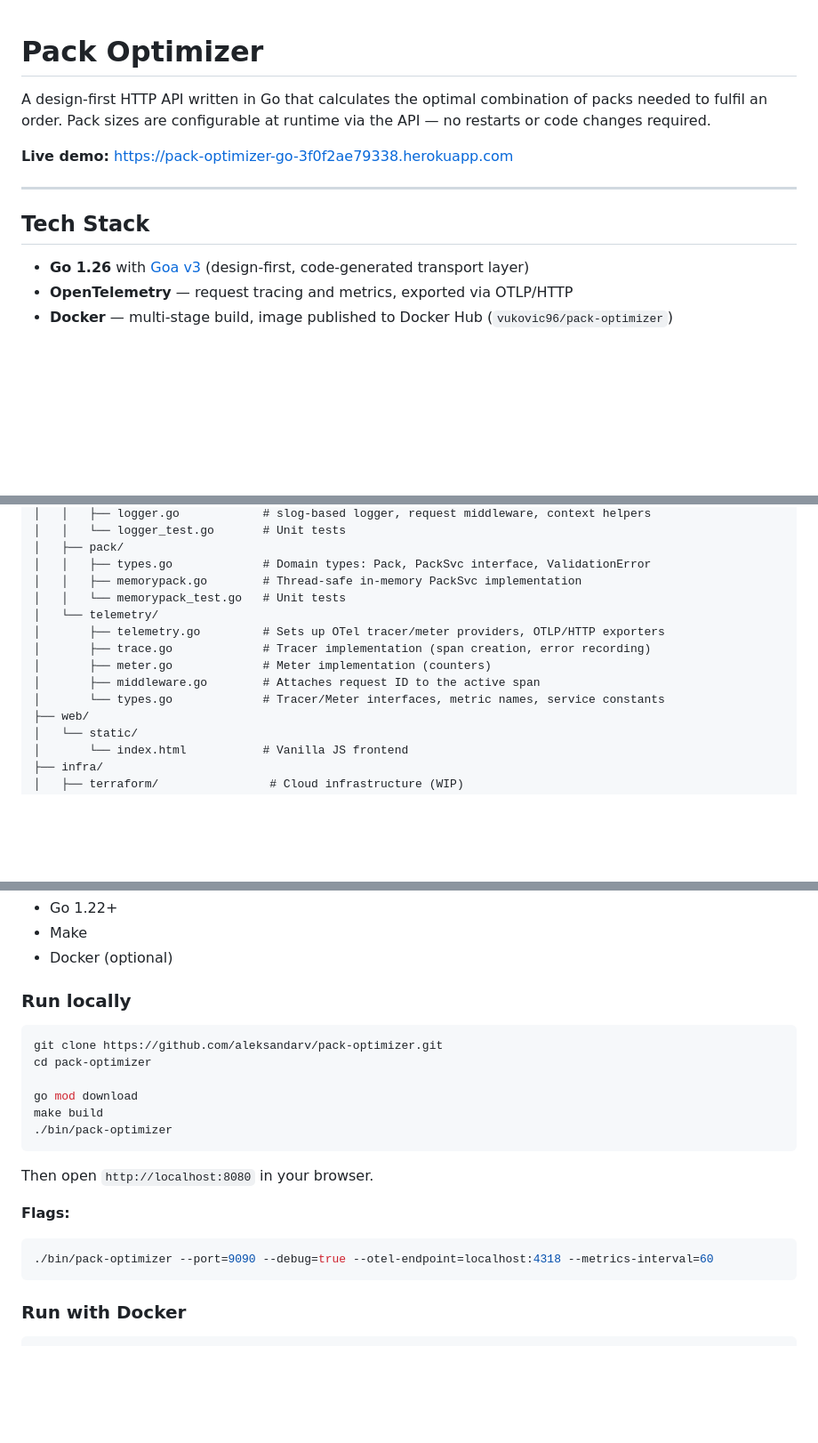
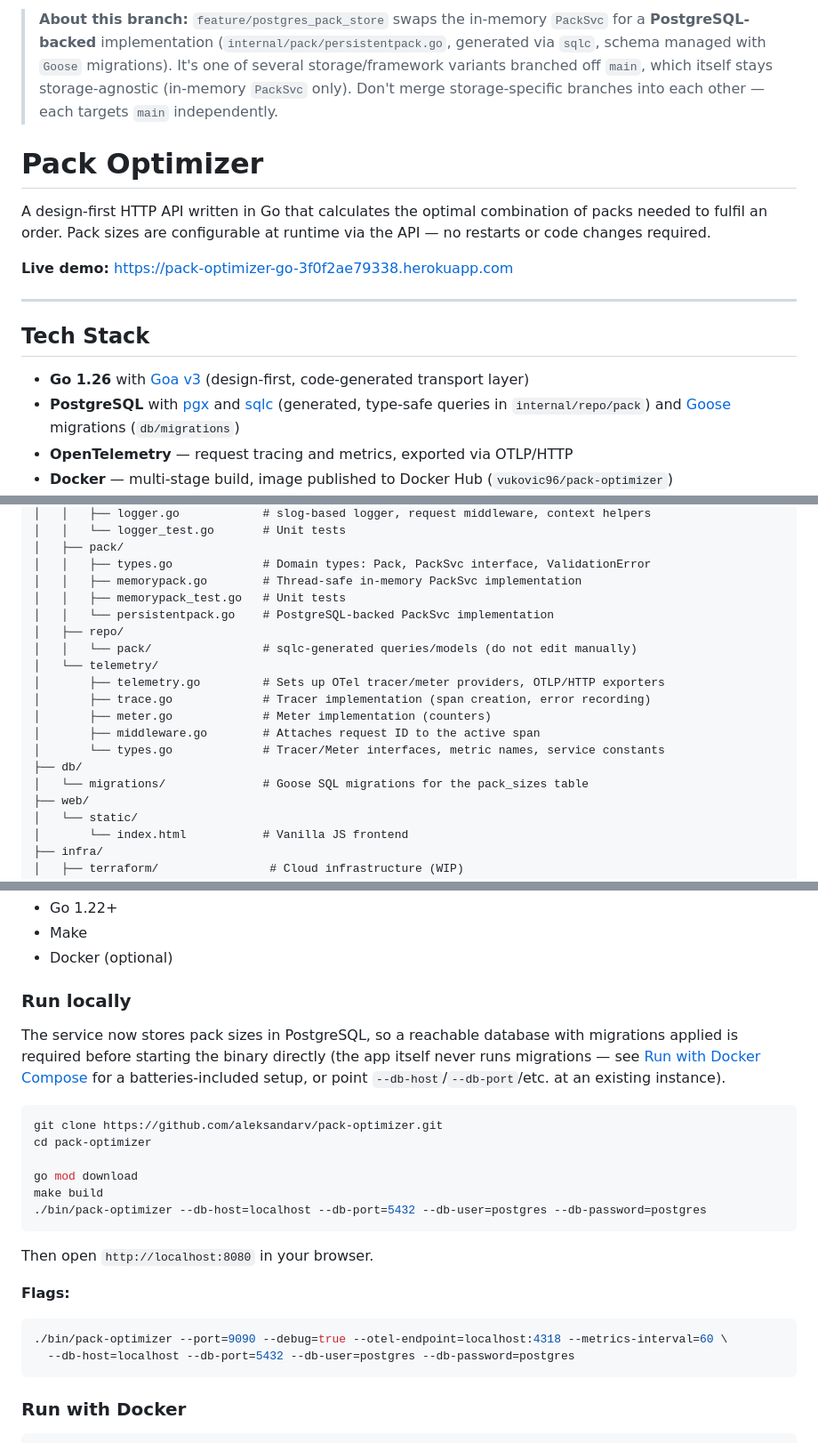
Before and after one commit to AleksandarVukovic/pack-optimizer, a Markdown page: README.md, 3 parts joined by grey strips. Shown at 89% size. GitHub-like rendering; blank space fills up the shorter version.

Commit message:
feat: update README to include PostgreSQL setup and migration instructions

````diff
--- a/README.md
+++ b/README.md
@@ -1,3 +1,5 @@
+> **About this branch:** `feature/postgres_pack_store` swaps the in-memory `PackSvc` for a **PostgreSQL-backed** implementation (`internal/pack/persistentpack.go`, generated via `sqlc`, schema managed with `Goose` migrations). It's one of several storage/framework variants branched off `main`, which itself stays storage-agnostic (in-memory `PackSvc` only). Don't merge storage-specific branches into each other — each targets `main` independently.
+
 # Pack Optimizer
 
 A design-first HTTP API written in Go that calculates the optimal combination of packs needed to fulfil an order. Pack sizes are configurable at runtime via the API — no restarts or code changes required.
@@ -9,6 +11,7 @@ A design-first HTTP API written in Go that calculates the optimal combination of
 ## Tech Stack
 
 - **Go 1.26** with [Goa v3](https://goa.design/) (design-first, code-generated transport layer)
+- **PostgreSQL** with [pgx](https://github.com/jackc/pgx) and [sqlc](https://sqlc.dev/) (generated, type-safe queries in `internal/repo/pack`) and [Goose](https://github.com/pressly/goose) migrations (`db/migrations`)
 - **OpenTelemetry** — request tracing and metrics, exported via OTLP/HTTP
 - **Docker** — multi-stage build, image published to Docker Hub (`vukovic96/pack-optimizer`)
 - **Docker Compose** — `docker-compose.yml` runs `app`, `postgres`, and a one-off `migrate` service for local development (see [Environment Variables](#environment-variables) and [Run with Docker Compose](#run-with-docker-compose))
@@ -52,13 +55,18 @@ pack-optimizer/
 │   ├── pack/
 │   │   ├── types.go             # Domain types: Pack, PackSvc interface, ValidationError
 │   │   ├── memorypack.go        # Thread-safe in-memory PackSvc implementation
-│   │   └── memorypack_test.go   # Unit tests
+│   │   ├── memorypack_test.go   # Unit tests
+│   │   └── persistentpack.go    # PostgreSQL-backed PackSvc implementation
+│   ├── repo/
+│   │   └── pack/                # sqlc-generated queries/models (do not edit manually)
 │   └── telemetry/
 │       ├── telemetry.go         # Sets up OTel tracer/meter providers, OTLP/HTTP exporters
 │       ├── trace.go             # Tracer implementation (span creation, error recording)
 │       ├── meter.go             # Meter implementation (counters)
 │       ├── middleware.go        # Attaches request ID to the active span
 │       └── types.go             # Tracer/Meter interfaces, metric names, service constants
+├── db/
+│   └── migrations/              # Goose SQL migrations for the pack_sizes table
 ├── web/
 │   └── static/
 │       └── index.html           # Vanilla JS frontend
@@ -154,13 +162,15 @@ Pack sizes are read from `PackSvc.GetSizes()` at call time, so runtime updates v
 
 ### Run locally
 
+The service now stores pack sizes in PostgreSQL, so a reachable database with migrations applied is required before starting the binary directly (the app itself never runs migrations — see [Run with Docker Compose](#run-with-docker-compose) for a batteries-included setup, or point `--db-host`/`--db-port`/etc. at an existing instance).
+
 ```bash
 git clone https://github.com/aleksandarv/pack-optimizer.git
 cd pack-optimizer
 
 go mod download
 make build
-./bin/pack-optimizer
+./bin/pack-optimizer --db-host=localhost --db-port=5432 --db-user=postgres --db-password=postgres
 ```
 
 Then open `http://localhost:8080` in your browser.
@@ -168,7 +178,8 @@ Then open `http://localhost:8080` in your browser.
 **Flags:**
 
 ```bash
-./bin/pack-optimizer --port=9090 --debug=true --otel-endpoint=localhost:4318 --metrics-interval=60
+./bin/pack-optimizer --port=9090 --debug=true --otel-endpoint=localhost:4318 --metrics-interval=60 \
+  --db-host=localhost --db-port=5432 --db-user=postgres --db-password=postgres
 ```
 
 ### Run with Docker
````
Also changed, not shown: other parts of README.md (+1 -1 lines).
